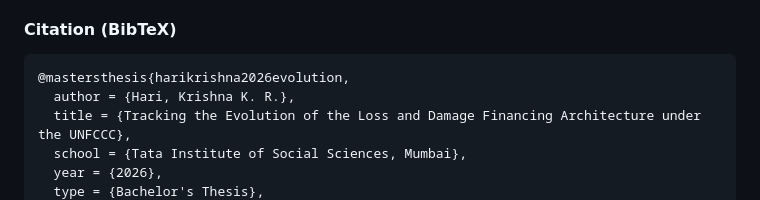
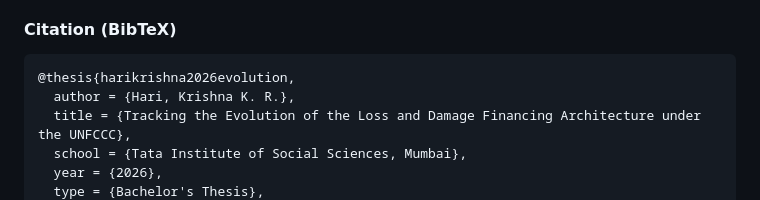
Before and after one commit to HariKrishnaKR1/loss-and-dmg, a Markdown page: README.md, the part around the change. Rendered like a GitHub page.

````diff
--- a/README.md
+++ b/README.md
@@ -33,7 +33,7 @@ The upcoming World Bank review is the immediate legal opportunity to redesign th
 #### Citation (BibTeX)
 
 ```bibtex
-@mastersthesis{harikrishna2026evolution,
+@thesis{harikrishna2026evolution,
   author = {Hari, Krishna K. R.},
   title = {Tracking the Evolution of the Loss and Damage Financing Architecture under the UNFCCC},
   school = {Tata Institute of Social Sciences, Mumbai},
````
